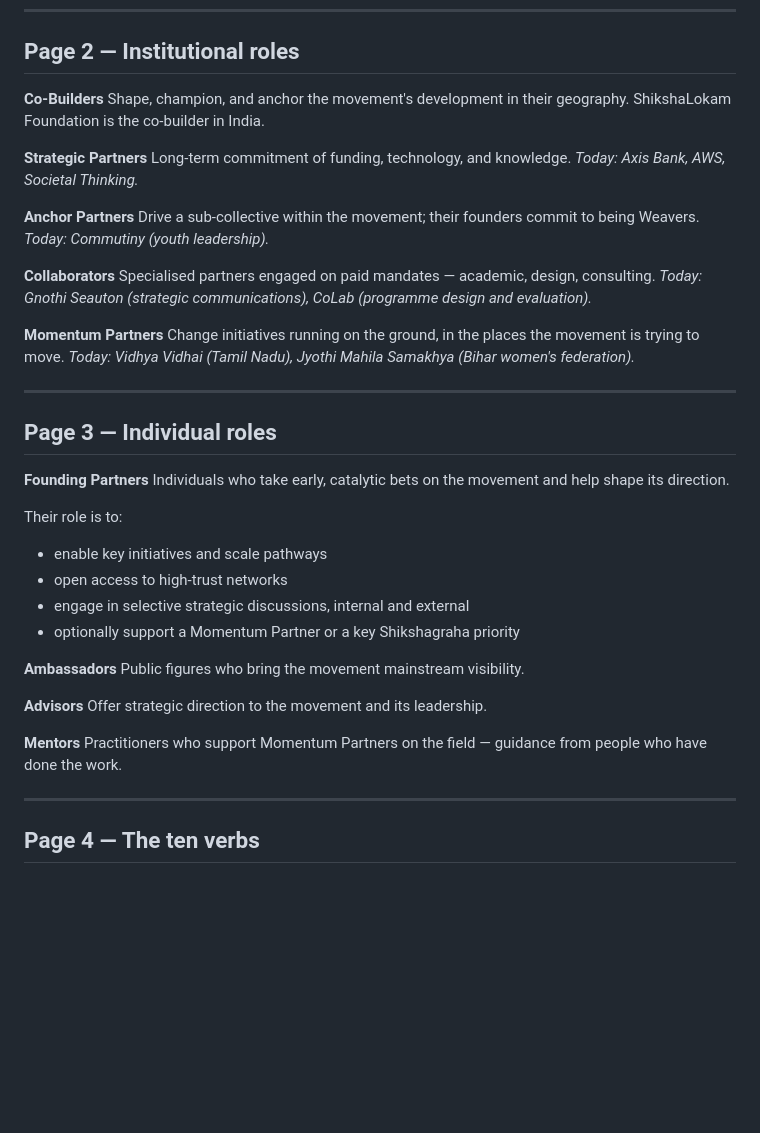
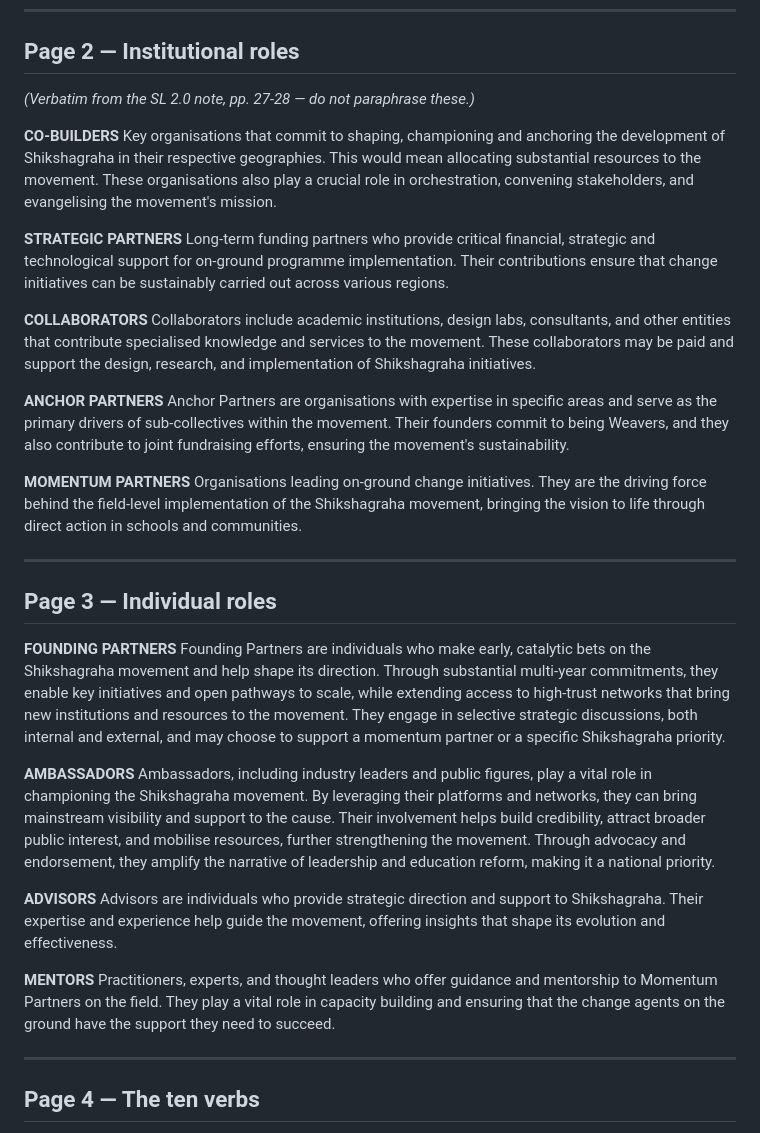
Before and after one commit to sahilmodi1965/shikshalokam, a Markdown page: projects/partnership-architecture/page.md, the part around the change. GitHub-like rendering; blank space fills up the shorter version.

Commit message:
session: 2026-07-22T09:21:57Z

```diff
--- a/projects/partnership-architecture/page.md
+++ b/projects/partnership-architecture/page.md
@@ -50,47 +50,61 @@ The roles group two ways: **institutional** and **individual**.
 
 ## Page 2 — Institutional roles
 
-**Co-Builders**
-Shape, champion, and anchor the movement's development in their geography. ShikshaLokam Foundation
-is the co-builder in India.
+*(Verbatim from the SL 2.0 note, pp. 27-28 — do not paraphrase these.)*
 
-**Strategic Partners**
-Long-term commitment of funding, technology, and knowledge.
-*Today: Axis Bank, AWS, Societal Thinking.*
+**CO-BUILDERS**
+Key organisations that commit to shaping, championing and anchoring the development of Shikshagraha in
+their respective geographies. This would mean allocating substantial resources to the movement. These
+organisations also play a crucial role in orchestration, convening stakeholders, and evangelising the
+movement's mission.
 
-**Anchor Partners**
-Drive a sub-collective within the movement; their founders commit to being Weavers.
-*Today: Commutiny (youth leadership).*
+**STRATEGIC PARTNERS**
+Long-term funding partners who provide critical financial, strategic and technological support for
+on-ground programme implementation. Their contributions ensure that change initiatives can be
+sustainably carried out across various regions.
 
-**Collaborators**
-Specialised partners engaged on paid mandates — academic, design, consulting.
-*Today: Gnothi Seauton (strategic communications), CoLab (programme design and evaluation).*
+**COLLABORATORS**
+Collaborators include academic institutions, design labs, consultants, and other entities that
+contribute specialised knowledge and services to the movement. These collaborators may be paid and
+support the design, research, and implementation of Shikshagraha initiatives.
 
-**Momentum Partners**
-Change initiatives running on the ground, in the places the movement is trying to move.
-*Today: Vidhya Vidhai (Tamil Nadu), Jyothi Mahila Samakhya (Bihar women's federation).*
+**ANCHOR PARTNERS**
+Anchor Partners are organisations with expertise in specific areas and serve as the primary drivers of
+sub-collectives within the movement. Their founders commit to being Weavers, and they also contribute
+to joint fundraising efforts, ensuring the movement's sustainability.
+
+**MOMENTUM PARTNERS**
+Organisations leading on-ground change initiatives. They are the driving force behind the field-level
+implementation of the Shikshagraha movement, bringing the vision to life through direct action in
+schools and communities.
 
 ---
 
 ## Page 3 — Individual roles
 
-**Founding Partners**
-Individuals who take early, catalytic bets on the movement and help shape its direction.
+**FOUNDING PARTNERS**
+Founding Partners are individuals who make early, catalytic bets on the Shikshagraha movement and
+help shape its direction. Through substantial multi-year commitments, they enable key initiatives and
+open pathways to scale, while extending access to high-trust networks that bring new institutions and
+resources to the movement. They engage in selective strategic discussions, both internal and external,
+and may choose to support a momentum partner or a specific Shikshagraha priority.
 
-Their role is to:
-- enable key initiatives and scale pathways
-- open access to high-trust networks
-- engage in selective strategic discussions, internal and external
-- optionally support a Momentum Partner or a key Shikshagraha priority
+**AMBASSADORS**
+Ambassadors, including industry leaders and public figures, play a vital role in championing the
+Shikshagraha movement. By leveraging their platforms and networks, they can bring mainstream
+visibility and support to the cause. Their involvement helps build credibility, attract broader public
+interest, and mobilise resources, further strengthening the movement. Through advocacy and
+endorsement, they amplify the narrative of leadership and education reform, making it a national
+priority.
 
-**Ambassadors**
-Public figures who bring the movement mainstream visibility.
+**ADVISORS**
+Advisors are individuals who provide strategic direction and support to Shikshagraha. Their expertise
+and experience help guide the movement, offering insights that shape its evolution and effectiveness.
 
-**Advisors**
-Offer strategic direction to the movement and its leadership.
-
-**Mentors**
-Practitioners who support Momentum Partners on the field — guidance from people who have done the work.
+**MENTORS**
+Practitioners, experts, and thought leaders who offer guidance and mentorship to Momentum Partners on
+the field. They play a vital role in capacity building and ensuring that the change agents on the
+ground have the support they need to succeed.
 
 ---
 
```
Also changed, not shown: wiki/sources/shikshalokam-2-strategy-note-jul2025.md (+13 -0 lines).
